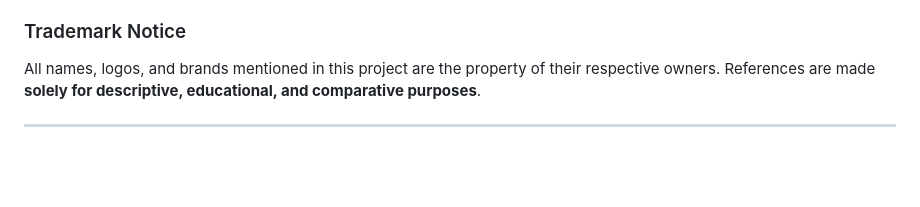
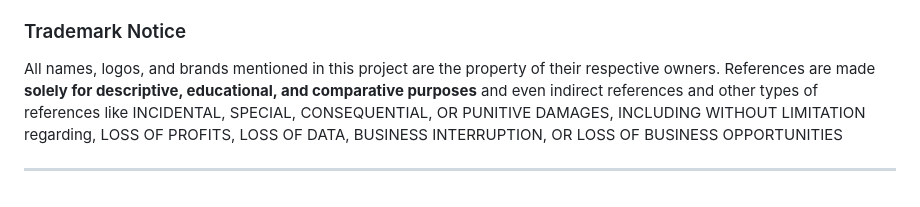
Before and after one commit to space-contributes/arby-audio_3d, a Markdown page: README.md, the part around the change. Drawn GitHub-style; blank space fills up the shorter version.

```diff
--- a/README.md
+++ b/README.md
@@ -166,6 +166,6 @@ Arby Audio 3D is an **independent, open-source project**. While it draws **inspi
 
 ### Trademark Notice
 
-All names, logos, and brands mentioned in this project are the property of their respective owners. References are made **solely for descriptive, educational, and comparative purposes**.
+All names, logos, and brands mentioned in this project are the property of their respective owners. References are made **solely for descriptive, educational, and comparative purposes** and even indirect references and other types of references like INCIDENTAL, SPECIAL, CONSEQUENTIAL, OR PUNITIVE DAMAGES, INCLUDING WITHOUT LIMITATION regarding, LOSS OF PROFITS, LOSS OF DATA, BUSINESS INTERRUPTION, OR LOSS OF BUSINESS OPPORTUNITIES
 
 ---
```
